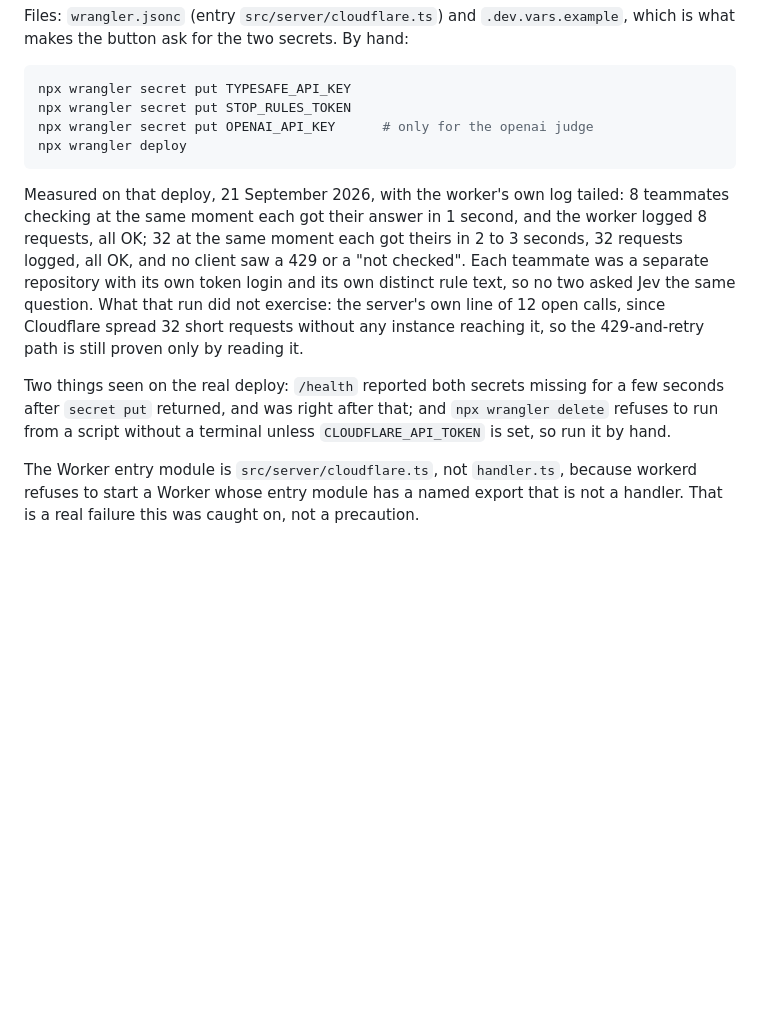
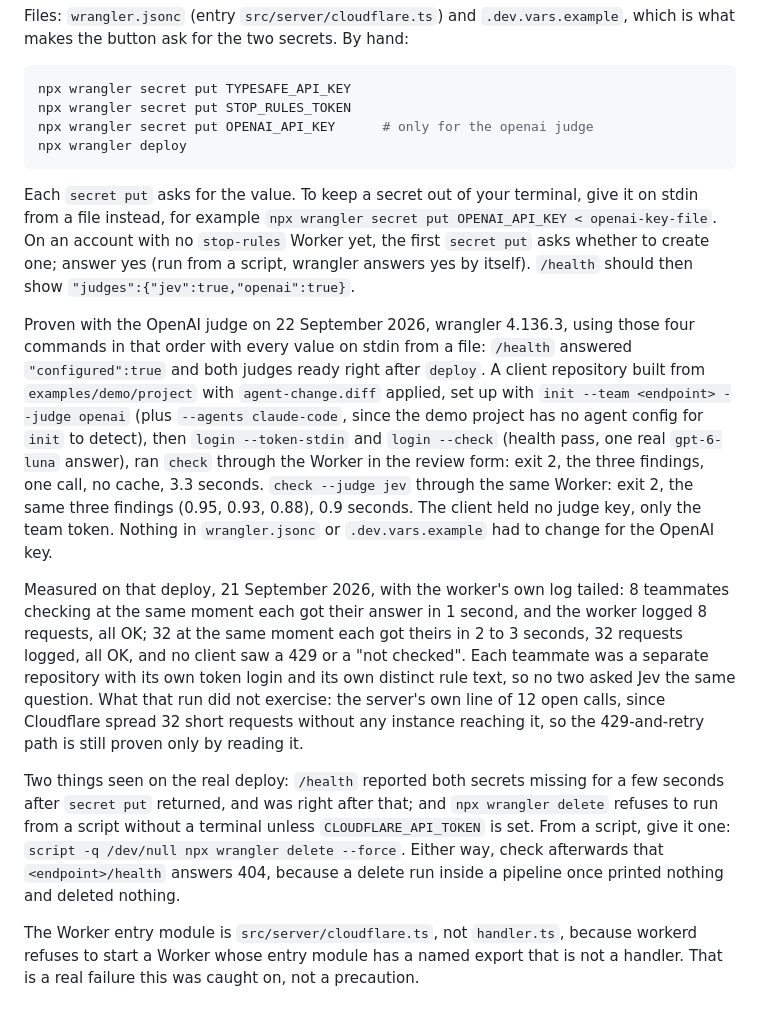
Before and after one commit to haystackeditor/stop-rules, a Markdown page: DEPLOY.md, the part around one of its changes. Drawn GitHub-style; blank space fills up the shorter version.

Commit message:
DEPLOY.md: the Cloudflare deploy proven with the OpenAI judge
Deployed the team server to Cloudflare Workers on 22 September 2026 with
STOP_RULES_TOKEN, TYPESAFE_API_KEY and OPENAI_API_KEY, using the four commands
in DEPLOY.md in order, every value on stdin from a file. A client repo from
examples/demo/project with agent-change.diff applied, set up with
init --team --judge openai, login --token-stdin and login --check, got exit 2
and the three findings through the Worker in the review form, and exit 2 and
the same three with --judge jev. The Worker was then deleted and /health
answered 404.

The commands and the template worked as written for the OpenAI key. The doc
now records that run, says how to give a secret on stdin and that the first
secret put offers to create the Worker, lists the Cloudflare row's prompts as
the secrets in .dev.vars.example (three, not two), and replaces "run delete by
hand" with the pseudo-tty form and a /health 404 check.

Co-Authored-By: Claude Fable 5.1 <noreply@anthropic.com>

````diff
--- a/DEPLOY.md
+++ b/DEPLOY.md
@@ -126,6 +126,23 @@ npx wrangler secret put OPENAI_API_KEY      # only for the openai judge
 npx wrangler deploy
 ```
 
+Each `secret put` asks for the value. To keep a secret out of your terminal, give it on stdin
+from a file instead, for example `npx wrangler secret put OPENAI_API_KEY < openai-key-file`.
+On an account with no `stop-rules` Worker yet, the first `secret put` asks whether to create
+one; answer yes (run from a script, wrangler answers yes by itself). `/health` should then
+show `"judges":{"jev":true,"openai":true}`.
+
+Proven with the OpenAI judge on 22 September 2026, wrangler 4.136.3, using those four commands
+in that order with every value on stdin from a file: `/health` answered `"configured":true` and
+both judges ready right after `deploy`. A client repository built from `examples/demo/project`
+with `agent-change.diff` applied, set up with `init --team <endpoint> --judge openai` (plus
+`--agents claude-code`, since the demo project has no agent config for `init` to detect), then
+`login --token-stdin` and `login --check` (health pass, one real `gpt-6-luna` answer), ran
+`check` through the Worker in the review form: exit 2, the three findings, one call, no cache,
+3.3 seconds. `check --judge jev` through the same Worker: exit 2, the same three findings
+(0.95, 0.93, 0.88), 0.9 seconds. The client held no judge key, only the team token. Nothing in
+`wrangler.jsonc` or `.dev.vars.example` had to change for the OpenAI key.
+
 Measured on that deploy, 21 September 2026, with the worker's own log tailed: 8 teammates
 checking at the same moment each got their answer in 1 second, and the worker logged 8
 requests, all OK; 32 at the same moment each got theirs in 2 to 3 seconds, 32 requests
@@ -137,7 +154,10 @@ path is still proven only by reading it.
 
 Two things seen on the real deploy: `/health` reported both secrets missing for a few seconds
 after `secret put` returned, and was right after that; and `npx wrangler delete` refuses to run
-from a script without a terminal unless `CLOUDFLARE_API_TOKEN` is set, so run it by hand.
+from a script without a terminal unless `CLOUDFLARE_API_TOKEN` is set. From a script, give it
+one: `script -q /dev/null npx wrangler delete --force`. Either way, check afterwards that
+`<endpoint>/health` answers 404, because a delete run inside a pipeline once printed nothing
+and deleted nothing.
 
 The Worker entry module is `src/server/cloudflare.ts`, not `handler.ts`, because workerd
 refuses to start a Worker whose entry module has a named export that is not a handler. That
````
Also changed, not shown: other parts of DEPLOY.md (+1 -1 lines).
